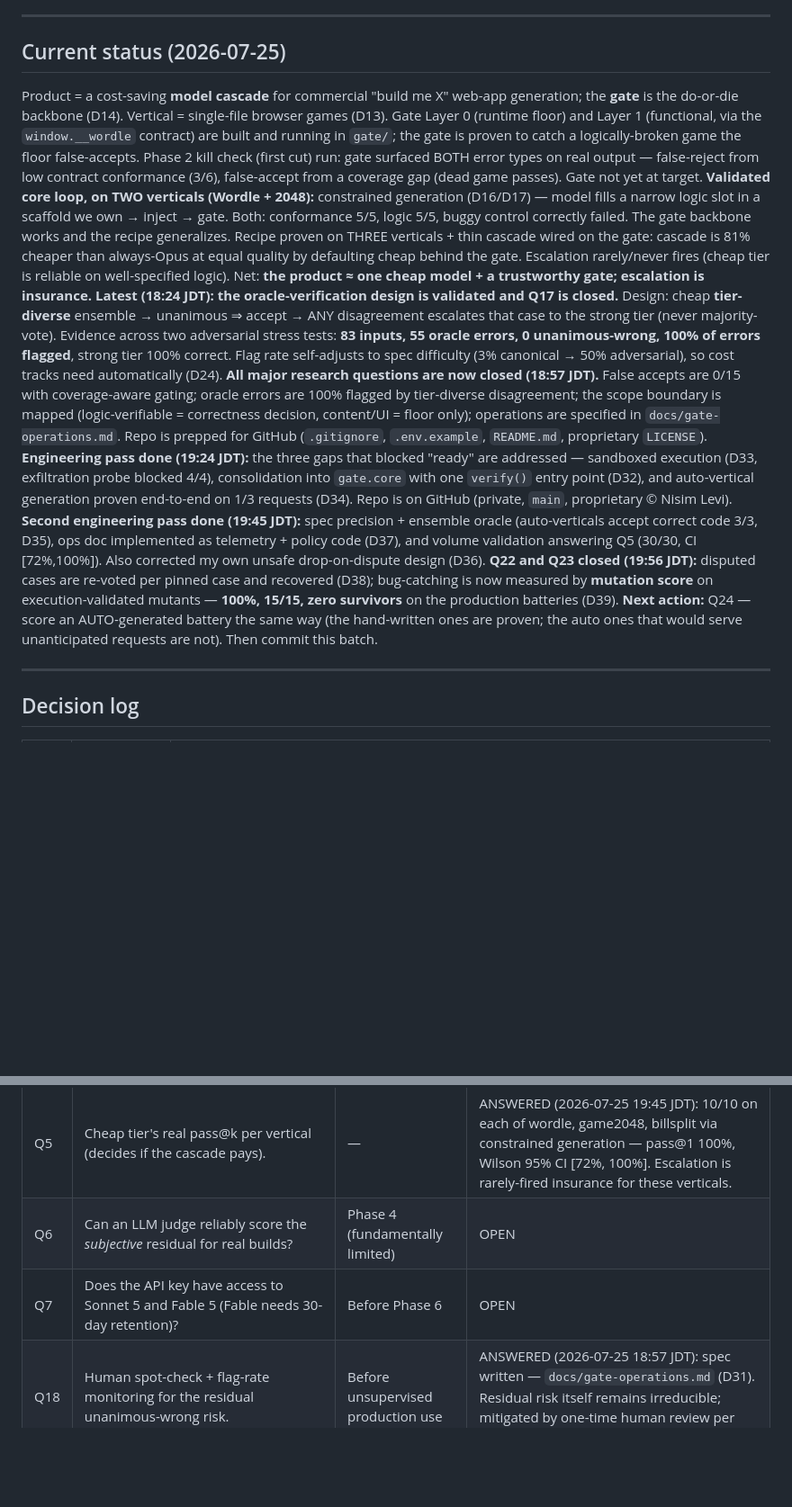
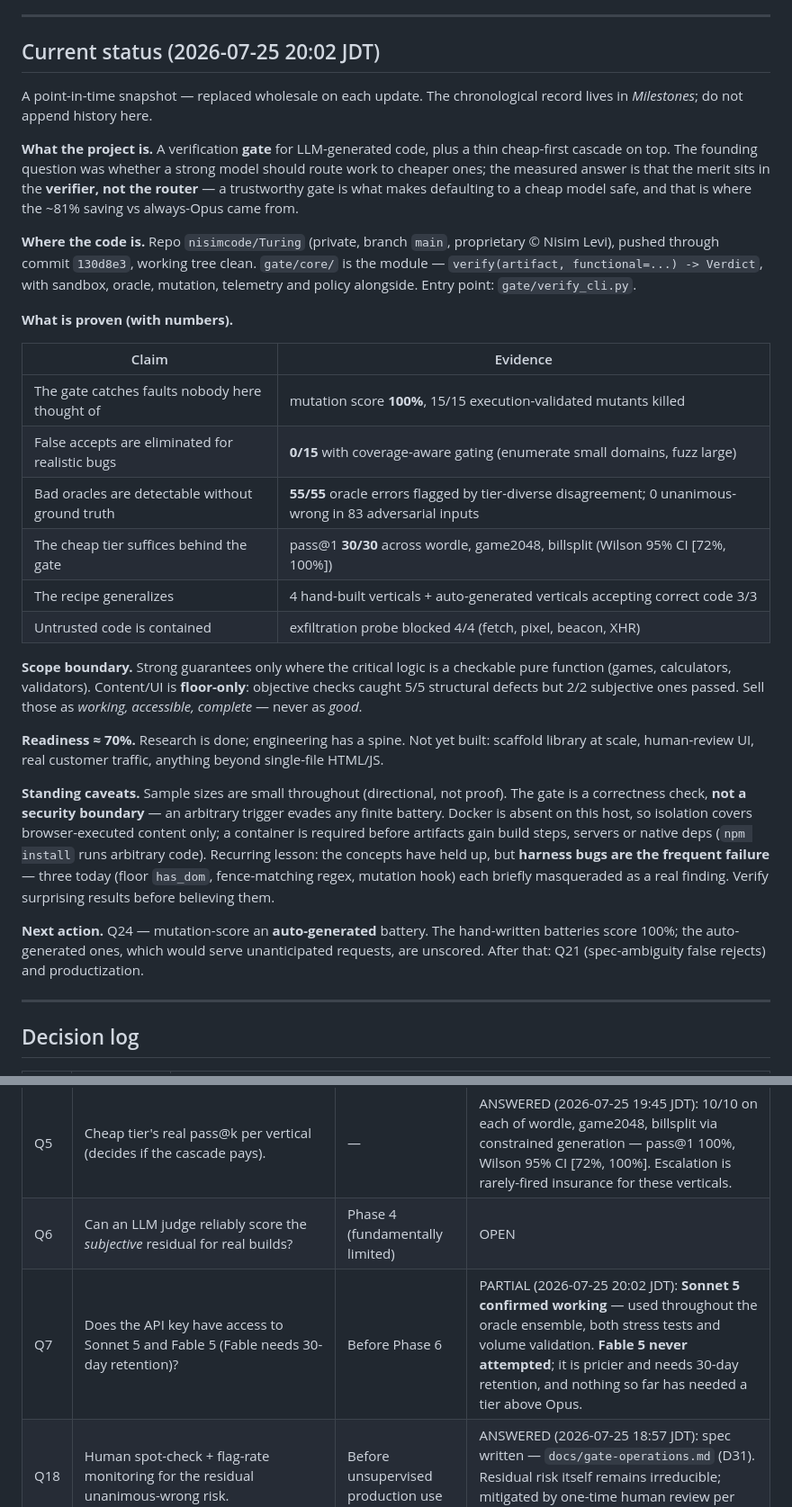
Before and after one commit to nisimcode/Turing, a Markdown page: docs/PROJECT-LOG.md, 2 parts joined by grey strips. Shown at 90% size. Drawn GitHub-style; blank space fills up the shorter version.

Commit message:
Make PROJECT-LOG resumable without the chat history
The status section had accreted chronologically, so stale claims ("gate not yet
at target", "vertical = single-file browser games") sat above current ones and
were read first. Replaced with a point-in-time snapshot that is rewritten rather
than appended to; the chronology already lives in Milestones.

Snapshot now states what the project is, where the code sits (commit, branch,
entry point), the proven claims with their numbers, the scope boundary,
readiness, standing caveats, and the next action.

Also refreshed the file index for gate/core/ and recorded how to run things
(uv, not bare python). Q7 updated: Sonnet 5 access confirmed in use; Fable 5
never attempted.

```diff
--- a/docs/PROJECT-LOG.md
+++ b/docs/PROJECT-LOG.md
@@ -12,54 +12,57 @@ with date AND time** (`YYYY-MM-DD HH:MM TZ`). Keep it terse. (Entries before
 
 ---
 
-## Current status (2026-07-25)
+## Current status (2026-07-25 20:02 JDT)
 
-Product = a cost-saving **model cascade** for commercial "build me X" web-app
-generation; the **gate** is the do-or-die backbone (D14). Vertical = single-file
-browser games (D13). Gate Layer 0 (runtime floor) and Layer 1 (functional, via
-the `window.__wordle` contract) are built and running in `gate/`; the gate is
-proven to catch a logically-broken game the floor false-accepts.
-Phase 2 kill check (first cut) run: gate surfaced BOTH error types on real
-output — false-reject from low contract conformance (3/6), false-accept from a
-coverage gap (dead game passes). Gate not yet at target.
-**Validated core loop, on TWO verticals (Wordle + 2048):** constrained
-generation (D16/D17) — model fills a narrow logic slot in a scaffold we own →
-inject → gate. Both: conformance 5/5, logic 5/5, buggy control correctly failed.
-The gate backbone works and the recipe generalizes.
-Recipe proven on THREE verticals + thin cascade wired on the gate: cascade is
-81% cheaper than always-Opus at equal quality by defaulting cheap behind the
-gate. Escalation rarely/never fires (cheap tier is reliable on well-specified
-logic). Net: **the product ≈ one cheap model + a trustworthy gate; escalation is
-insurance.**
-**Latest (18:24 JDT): the oracle-verification design is validated and Q17 is
-closed.** Design: cheap **tier-diverse** ensemble → unanimous ⇒ accept → ANY
-disagreement escalates that case to the strong tier (never majority-vote).
-Evidence across two adversarial stress tests: **83 inputs, 55 oracle errors, 0
-unanimous-wrong, 100% of errors flagged**, strong tier 100% correct. Flag rate
-self-adjusts to spec difficulty (3% canonical → 50% adversarial), so cost tracks
-need automatically (D24).
-**All major research questions are now closed (18:57 JDT).** False accepts are
-0/15 with coverage-aware gating; oracle errors are 100% flagged by tier-diverse
-disagreement; the scope boundary is mapped (logic-verifiable = correctness
-decision, content/UI = floor only); operations are specified in
-`docs/gate-operations.md`. Repo is prepped for GitHub (`.gitignore`,
-`.env.example`, `README.md`, proprietary `LICENSE`).
-**Engineering pass done (19:24 JDT):** the three gaps that blocked "ready" are
-addressed — sandboxed execution (D33, exfiltration probe blocked 4/4),
-consolidation into `gate.core` with one `verify()` entry point (D32), and
-auto-vertical generation proven end-to-end on 1/3 requests (D34). Repo is on
-GitHub (private, `main`, proprietary © Nisim Levi).
-**Second engineering pass done (19:45 JDT):** spec precision + ensemble oracle
-(auto-verticals accept correct code 3/3, D35), ops doc implemented as
-telemetry + policy code (D37), and volume validation answering Q5 (30/30,
-CI [72%,100%]). Also corrected my own unsafe drop-on-dispute design (D36).
-**Q22 and Q23 closed (19:56 JDT):** disputed cases are re-voted per pinned case
-and recovered (D38); bug-catching is now measured by **mutation score** on
-execution-validated mutants — **100%, 15/15, zero survivors** on the production
-batteries (D39).
-**Next action:** Q24 — score an AUTO-generated battery the same way (the
-hand-written ones are proven; the auto ones that would serve unanticipated
-requests are not). Then commit this batch.
+A point-in-time snapshot — replaced wholesale on each update. The chronological
+record lives in *Milestones*; do not append history here.
+
+**What the project is.** A verification **gate** for LLM-generated code, plus a
+thin cheap-first cascade on top. The founding question was whether a strong model
+should route work to cheaper ones; the measured answer is that the merit sits in
+the **verifier, not the router** — a trustworthy gate is what makes defaulting to
+a cheap model safe, and that is where the ~81% saving vs always-Opus came from.
+
+**Where the code is.** Repo `nisimcode/Turing` (private, branch `main`,
+proprietary © Nisim Levi), pushed through commit `130d8e3`, working tree clean.
+`gate/core/` is the module — `verify(artifact, functional=...) -> Verdict`, with
+sandbox, oracle, mutation, telemetry and policy alongside. Entry point:
+`gate/verify_cli.py`.
+
+**What is proven (with numbers).**
+
+| Claim | Evidence |
+|---|---|
+| The gate catches faults nobody here thought of | mutation score **100%**, 15/15 execution-validated mutants killed |
+| False accepts are eliminated for realistic bugs | **0/15** with coverage-aware gating (enumerate small domains, fuzz large) |
+| Bad oracles are detectable without ground truth | **55/55** oracle errors flagged by tier-diverse disagreement; 0 unanimous-wrong in 83 adversarial inputs |
+| The cheap tier suffices behind the gate | pass@1 **30/30** across wordle, game2048, billsplit (Wilson 95% CI [72%, 100%]) |
+| The recipe generalizes | 4 hand-built verticals + auto-generated verticals accepting correct code 3/3 |
+| Untrusted code is contained | exfiltration probe blocked 4/4 (fetch, pixel, beacon, XHR) |
+
+**Scope boundary.** Strong guarantees only where the critical logic is a
+checkable pure function (games, calculators, validators). Content/UI is
+**floor-only**: objective checks caught 5/5 structural defects but 2/2 subjective
+ones passed. Sell those as *working, accessible, complete* — never as *good*.
+
+**Readiness ≈ 70%.** Research is done; engineering has a spine. Not yet built:
+scaffold library at scale, human-review UI, real customer traffic, anything
+beyond single-file HTML/JS.
+
+**Standing caveats.** Sample sizes are small throughout (directional, not proof).
+The gate is a correctness check, **not a security boundary** — an arbitrary
+trigger evades any finite battery. Docker is absent on this host, so isolation
+covers browser-executed content only; a container is required before artifacts
+gain build steps, servers or native deps (`npm install` runs arbitrary code).
+Recurring lesson: the concepts have held up, but **harness bugs are the frequent
+failure** — three today (floor `has_dom`, fence-matching regex, mutation hook)
+each briefly masqueraded as a real finding. Verify surprising results before
+believing them.
+
+**Next action.** Q24 — mutation-score an **auto-generated** battery. The
+hand-written batteries score 100%; the auto-generated ones, which would serve
+unanticipated requests, are unscored. After that: Q21 (spec-ambiguity false
+rejects) and productization.
 
 ---
 
@@ -375,7 +378,7 @@ requests are not). Then commit this batch.
 | Q4 | Build vs no-build apps for the first gate (recommend no-build/single-file first)? | Phase 1 | ANSWERED (2026-07-25): no-build/single-file first (D13). |
 | Q5 | Cheap tier's real pass@k per vertical (decides if the cascade pays). | — | ANSWERED (2026-07-25 19:45 JDT): 10/10 on each of wordle, game2048, billsplit via constrained generation — pass@1 100%, Wilson 95% CI [72%, 100%]. Escalation is rarely-fired insurance for these verticals. |
 | Q6 | Can an LLM judge reliably score the *subjective* residual for real builds? | Phase 4 (fundamentally limited) | OPEN |
-| Q7 | Does the API key have access to Sonnet 5 and Fable 5 (Fable needs 30-day retention)? | Before Phase 6 | OPEN |
+| Q7 | Does the API key have access to Sonnet 5 and Fable 5 (Fable needs 30-day retention)? | Before Phase 6 | PARTIAL (2026-07-25 20:02 JDT): **Sonnet 5 confirmed working** — used throughout the oracle ensemble, both stress tests and volume validation. **Fable 5 never attempted**; it is pricier and needs 30-day retention, and nothing so far has needed a tier above Opus. |
 | Q18 | Human spot-check + flag-rate monitoring for the residual unanimous-wrong risk. | Before unsupervised production use | ANSWERED (2026-07-25 18:57 JDT): spec written — `docs/gate-operations.md` (D31). Residual risk itself remains irreducible; mitigated by one-time human review per new vertical. |
 | Q17 | Does "unanimous ⇒ correct" hold when even the STRONG models revert? | Before auto-gates go live unsupervised | ANSWERED (2026-07-25 18:24 JDT): unanimity did NOT break — 0 unanimous-wrong across 32 hardest-yet inputs (83 cumulative), all 34 errors flagged, strong tier 100%. Safety rests on the strong tier being reliable (D23) → residual risk moved to Q18. |
 | Q16 | Correlated (unanimous-wrong) oracle failure — the residual fatal risk. | Before auto-gates go live | LARGELY ANSWERED (2026-07-25 18:18 JDT): adversarial specs produced 21 errors, **0 unanimous-wrong**; disagreement flagged 100%. BUT correlated failure IS real *within* a tier (3× Haiku wrong together) → don't vote, escalate (D21); diversify tiers (D22). Residual risk → Q17. |
```
Also changed, not shown: other parts of docs/PROJECT-LOG.md (+37 -16 lines).
